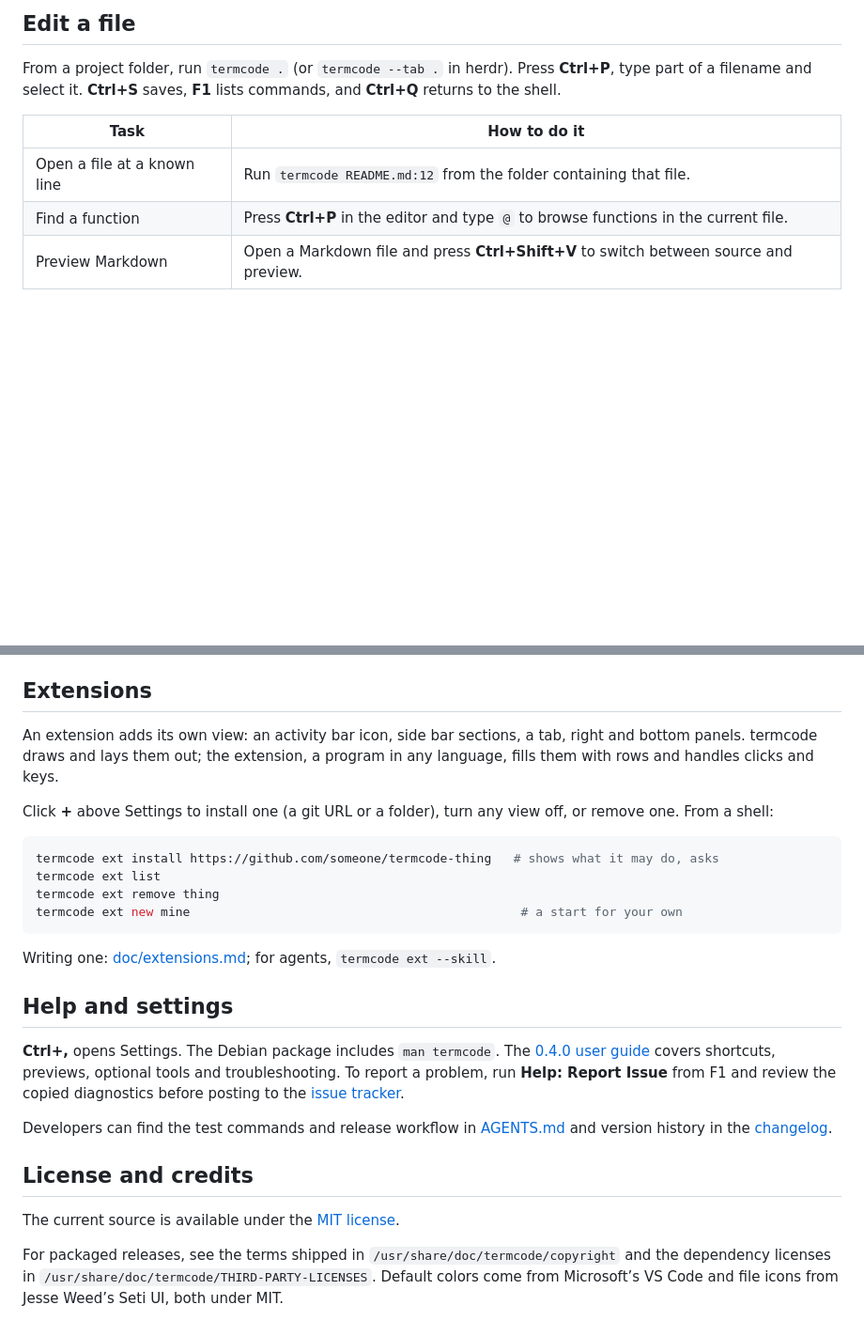
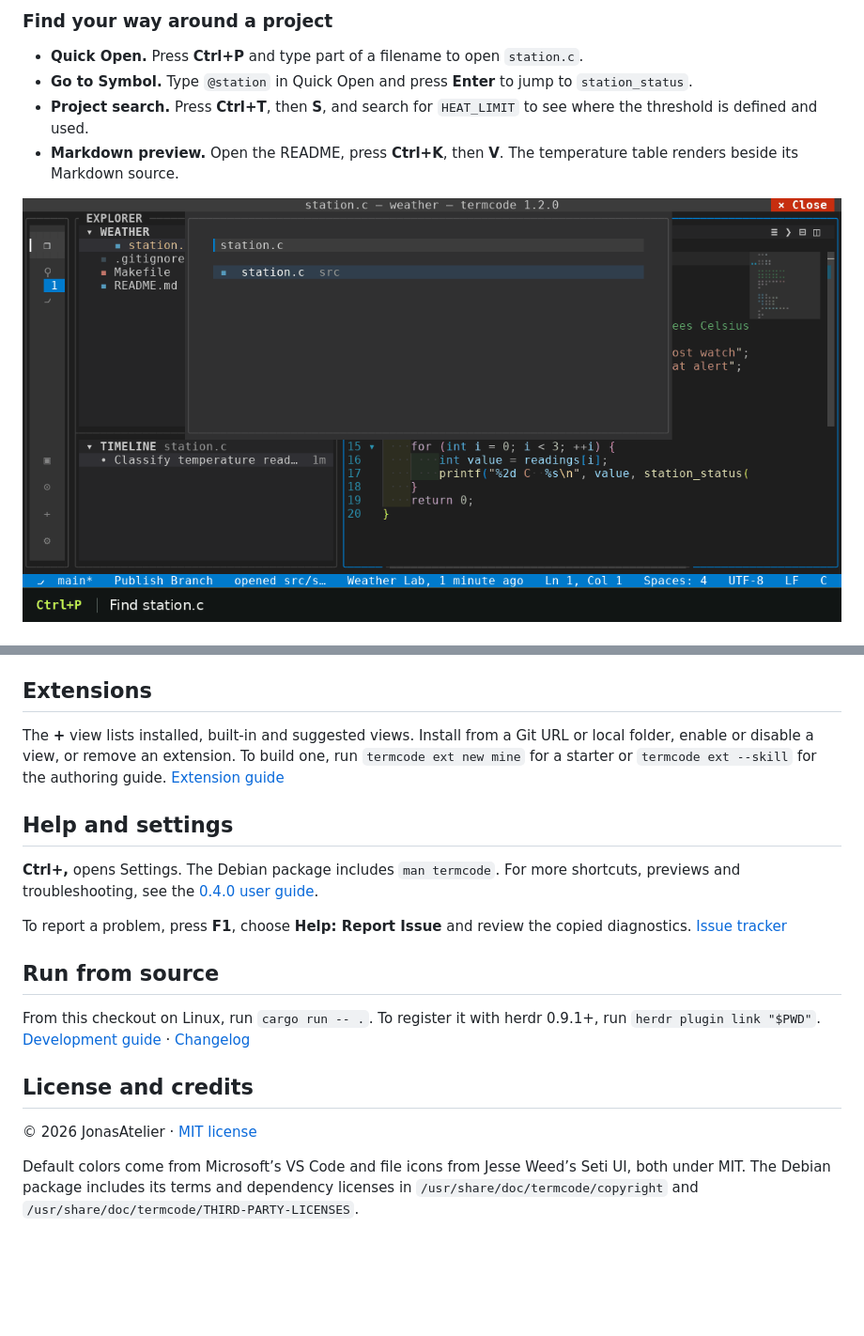
Before and after one commit to JonasAtelier/termcode, a Markdown page: README.md, 2 parts joined by grey strips. Shown at 94% size. Drawn GitHub-style; pictures changed too: doc/media/navigate.gif (added); blank space fills up the shorter version.

````diff
--- a/README.md
+++ b/README.md
@@ -51,13 +57,12 @@ With Rust 1.93 or newer, on any Linux: `cargo install termcode --locked`.
 
-## Edit a file
+### Find your way around a project
 
-From a project folder, run `termcode .` (or `termcode --tab .` in herdr). Press
-**Ctrl+P**, type part of a filename and select it. **Ctrl+S** saves, **F1** lists
-commands, and **Ctrl+Q** returns to the shell.
+- **Quick Open.** Press **Ctrl+P** and type part of a filename to open `station.c`.
+- **Go to Symbol.** Type `@station` in Quick Open and press **Enter** to jump to `station_status`.
+- **Project search.** Press **Ctrl+T**, then **S**, and search for `HEAT_LIMIT` to see where the threshold is defined and used.
+- **Markdown preview.** Open the README, press **Ctrl+K**, then **V**. The temperature table renders beside its Markdown source.
 
-| Task | How to do it |
-| --- | --- |
-| Open a file at a known line | Run `termcode README.md:12` from the folder containing that file. |
-| Find a function | Press **Ctrl+P** in the editor and type `@` to browse functions in the current file. |
-| Preview Markdown | Open a Markdown file and press **Ctrl+Shift+V** to switch between source and preview. |
+<!-- dev -->
+![Quick Open finds station.c and its station_status function. Search finds two uses of HEAT_LIMIT, then a split editor shows the Markdown table beside its source.](doc/media/navigate.gif)
+<!-- /dev -->
 
@@ -95,39 +112,24 @@ terminal (`--api-stdio`: the API on stdin and stdout).
 
 ## Extensions
 
-An extension adds its own view: an activity bar icon, side bar sections, a tab, right
-and bottom panels. termcode draws and lays them out; the extension, a program in any
-language, fills them with rows and handles clicks and keys.
-
-Click **+** above Settings to install one (a git URL or a folder), turn any view off,
-or remove one. From a shell:
-
-```bash
-termcode ext install https://github.com/someone/termcode-thing   # shows what it may do, asks
-termcode ext list
-termcode ext remove thing
-termcode ext new mine                                             # a start for your own
-```
-
-Writing one: [doc/extensions.md](doc/extensions.md); for agents, `termcode ext --skill`.
+The **+** view lists installed, built-in and suggested views. Install from a Git URL or local folder, enable or disable a view, or remove an extension. To build one, run `termcode ext new mine` for a starter or `termcode ext --skill` for the authoring guide. [Extension guide](https://github.com/JonasAtelier/termcode/blob/main/doc/extensions.md)
 
 ## Help and settings
 
-**Ctrl+,** opens Settings. The Debian package includes `man termcode`. The
-[0.4.0 user guide](https://github.com/JonasAtelier/termcode/blob/v0.4.0/README.md)
-covers shortcuts, previews, optional tools and troubleshooting. To report a problem,
-run **Help: Report Issue** from F1 and review the copied diagnostics before posting
-to the [issue tracker](https://github.com/JonasAtelier/termcode/issues/new/choose).
+**Ctrl+,** opens Settings. The Debian package includes `man termcode`. For more shortcuts, previews and troubleshooting, see the [0.4.0 user guide](https://github.com/JonasAtelier/termcode/blob/v0.4.0/README.md).
+
+To report a problem, press **F1**, choose **Help: Report Issue** and review the copied diagnostics. [Issue tracker](https://github.com/JonasAtelier/termcode/issues/new/choose)
 
 <!-- dev -->
-Developers can find the test commands and release workflow in [AGENTS.md](AGENTS.md)
-and version history in the [changelog](CHANGELOG.md).
+## Run from source
+
+From this checkout on Linux, run `cargo run -- .`. To register it with herdr 0.9.1+, run `herdr plugin link "$PWD"`. [Development guide](AGENTS.md) · [Changelog](CHANGELOG.md)
 <!-- /dev -->
 
 ## License and credits
 
 <!-- dev -->
-The current source is available under the [MIT license](LICENSE).
+© 2026 JonasAtelier · [MIT license](LICENSE)
 <!-- /dev -->
-For packaged releases, see the terms shipped in `/usr/share/doc/termcode/copyright` and the dependency licenses in `/usr/share/doc/termcode/THIRD-PARTY-LICENSES`. Default colors come from Microsoft’s
-VS Code and file icons from Jesse Weed’s Seti UI, both under MIT.
+
+Default colors come from Microsoft’s VS Code and file icons from Jesse Weed’s Seti UI, both under MIT. The Debian package includes its terms and dependency licenses in `/usr/share/doc/termcode/copyright` and `/usr/share/doc/termcode/THIRD-PARTY-LICENSES`.
````
Also changed, not shown: other parts of README.md (+71 -53 lines), doc/media/inspect.gif (added), doc/media/review.gif (added), doc/media/termcode-panel.gif (added), doc/media/workspace.png (added).
